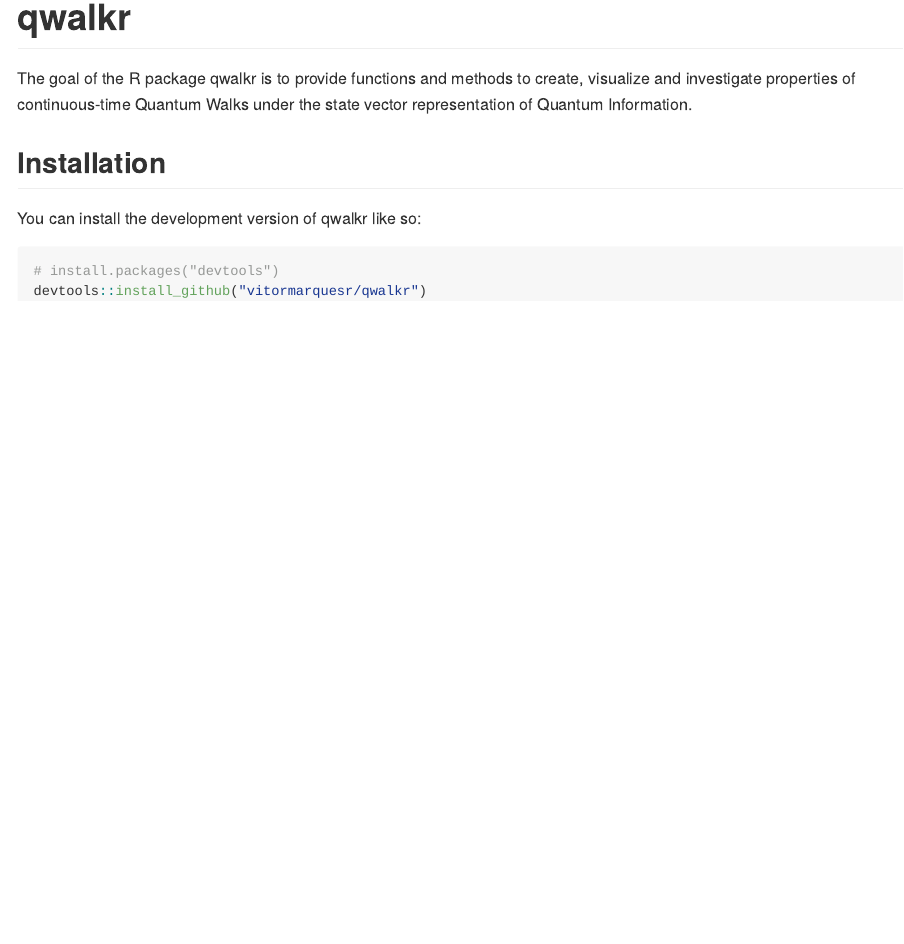
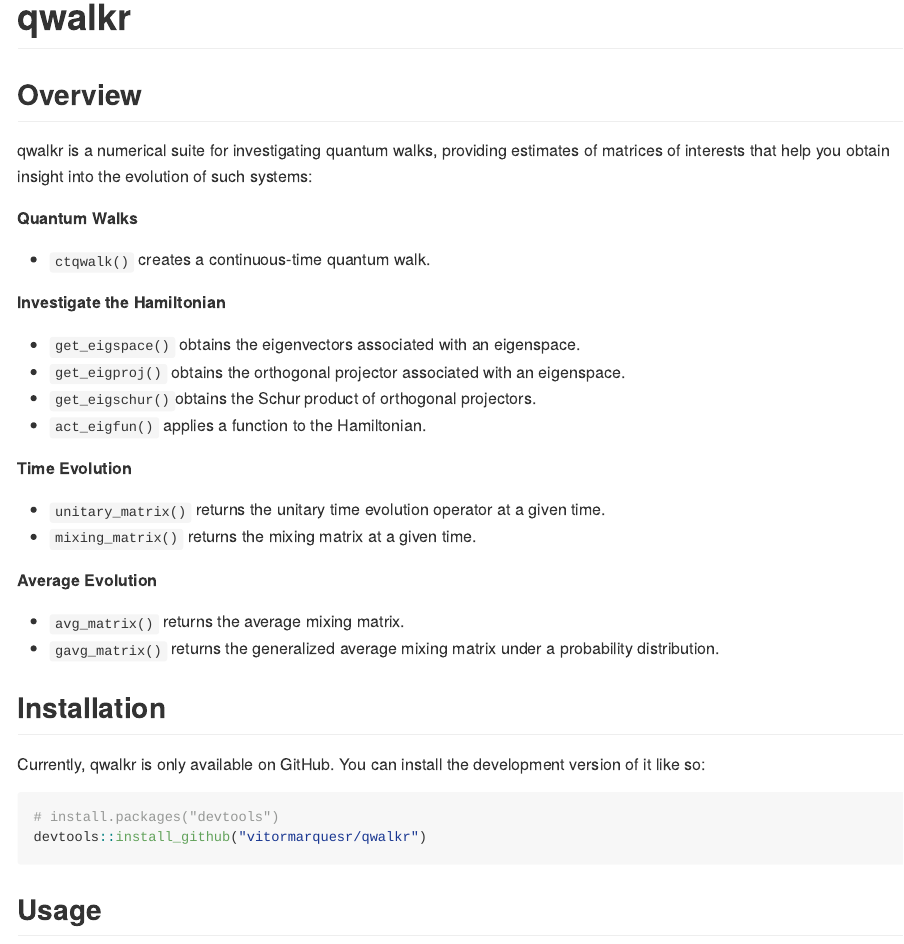
Before and after one commit to vitormarquesr/qwalkr, an R Markdown document (README.Rmd): the page in a window 1100 px wide, from its top. The pictures show the output file README.md that the author committed with the source, drawn offline in the style of GitHub.

Commit message:
Finish README and small fix on print.ctqwalk
- print.ctqwalk was using the number of unique
eigenvalues as the order of the walk.

````diff
--- a/README.Rmd
+++ b/README.Rmd
@@ -18,14 +18,38 @@
 <!-- badges: start -->
 <!-- badges: end -->
 
-The goal of the R package qwalkr is to provide functions and methods to create, visualize and investigate properties of continuous-time Quantum Walks under the state vector representation of Quantum Information.
+## Overview
+
+qwalkr is a numerical suite for investigating quantum walks, providing estimates of matrices of interests that help you obtain insight into the evolution of such systems:
+
+**Quantum Walks**
+
+* `ctqwalk()` creates a continuous-time quantum walk.
+
+**Investigate the Hamiltonian**
+
+* `get_eigspace()` obtains the eigenvectors associated with an eigenspace.
+* `get_eigproj()` obtains the orthogonal projector associated with an eigenspace.
+* `get_eigschur()`obtains the Schur product of orthogonal projectors.
+* `act_eigfun()` applies a function to the Hamiltonian.
+
+**Time Evolution**
+
+* `unitary_matrix()` returns the unitary time evolution operator at a given time.
+* `mixing_matrix()` returns the mixing matrix at a given time.
+
+**Average Evolution**
+
+* `avg_matrix()` returns the average mixing matrix.
+* `gavg_matrix()` returns the generalized average mixing matrix under a probability distribution.
 
 ## Installation
 
-You can install the development version of qwalkr like so:
-
+Currently, qwalkr is only available on GitHub. You can install the development version of it like so:
 
 ```{r, eval=FALSE}
 # install.packages("devtools")
 devtools::install_github("vitormarquesr/qwalkr")
 ```
+
+## Usage
````
Also changed, not shown: R/ctqwalk.R (+3 -3 lines), README.md, README.Rmd (27 more changed lines).
